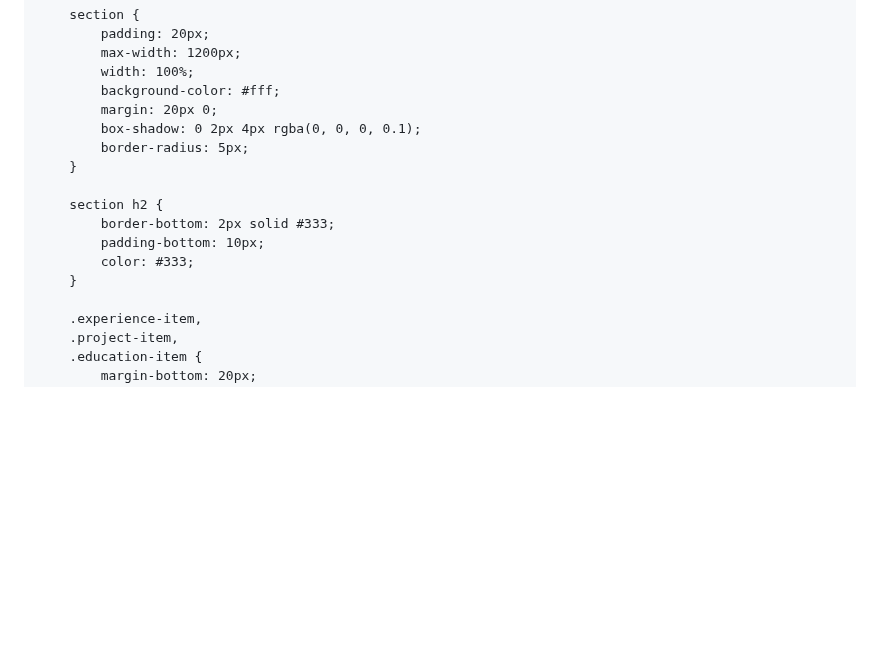
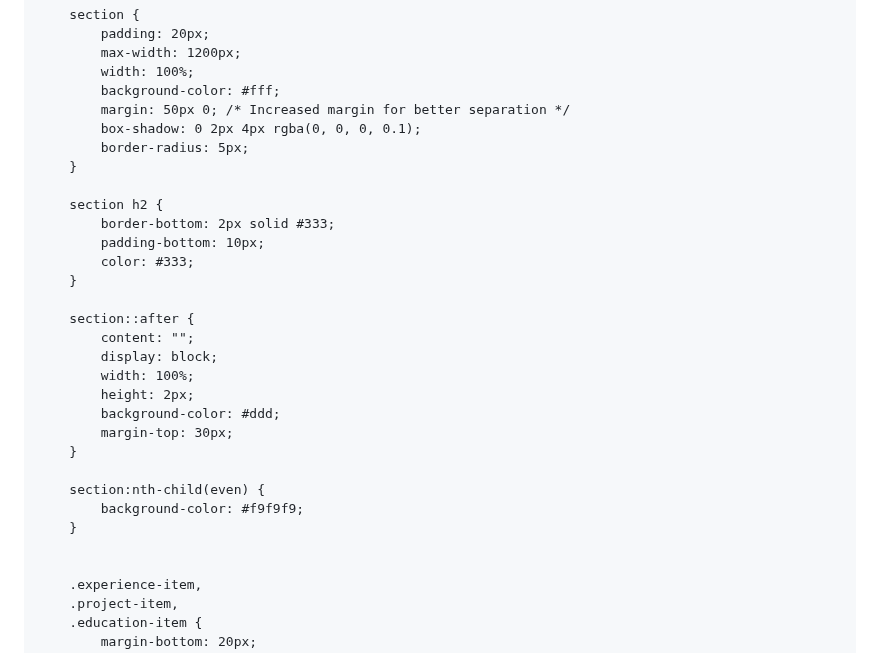
Before and after one commit to hathimanan/hathimanan.github.io, a Markdown page: README.md, the part around the change. GitHub-like rendering; blank space fills up the shorter version.

```diff
--- a/README.md
+++ b/README.md
@@ -101,7 +101,7 @@
             max-width: 1200px;
             width: 100%;
             background-color: #fff;
-            margin: 20px 0;
+            margin: 50px 0; /* Increased margin for better separation */
             box-shadow: 0 2px 4px rgba(0, 0, 0, 0.1);
             border-radius: 5px;
         }
@@ -111,6 +111,20 @@
             padding-bottom: 10px;
             color: #333;
         }
+
+        section::after {
+            content: "";
+            display: block;
+            width: 100%;
+            height: 2px;
+            background-color: #ddd;
+            margin-top: 30px;
+        }
+
+        section:nth-child(even) {
+            background-color: #f9f9f9;
+        }
+
 
         .experience-item,
         .project-item,
```
